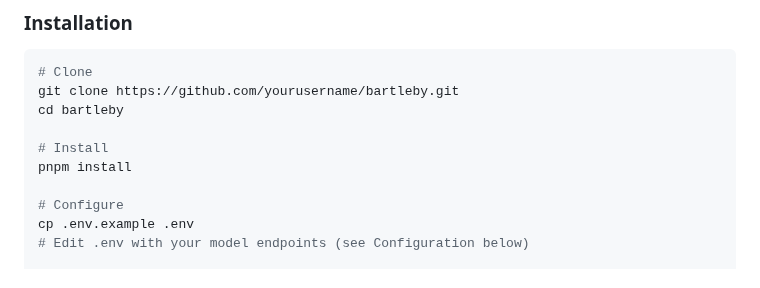
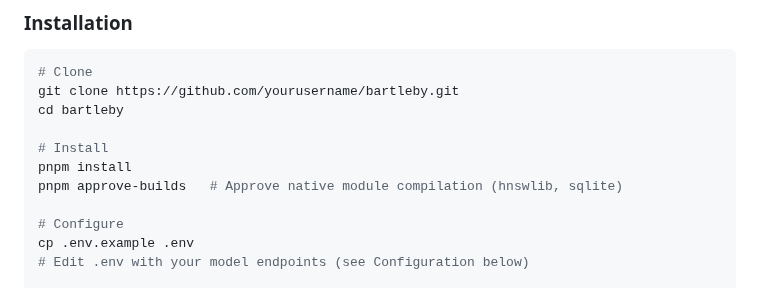
Before and after one commit to JussaMouse/bartleby, a Markdown page: README.md, the part around the change. Drawn GitHub-style.

Commit message:
docs: add pnpm approve-builds to install instructions

```diff
--- a/README.md
+++ b/README.md
@@ -30,6 +30,7 @@ cd bartleby
 
 # Install
 pnpm install
+pnpm approve-builds   # Approve native module compilation (hnswlib, sqlite)
 
 # Configure
 cp .env.example .env
```
